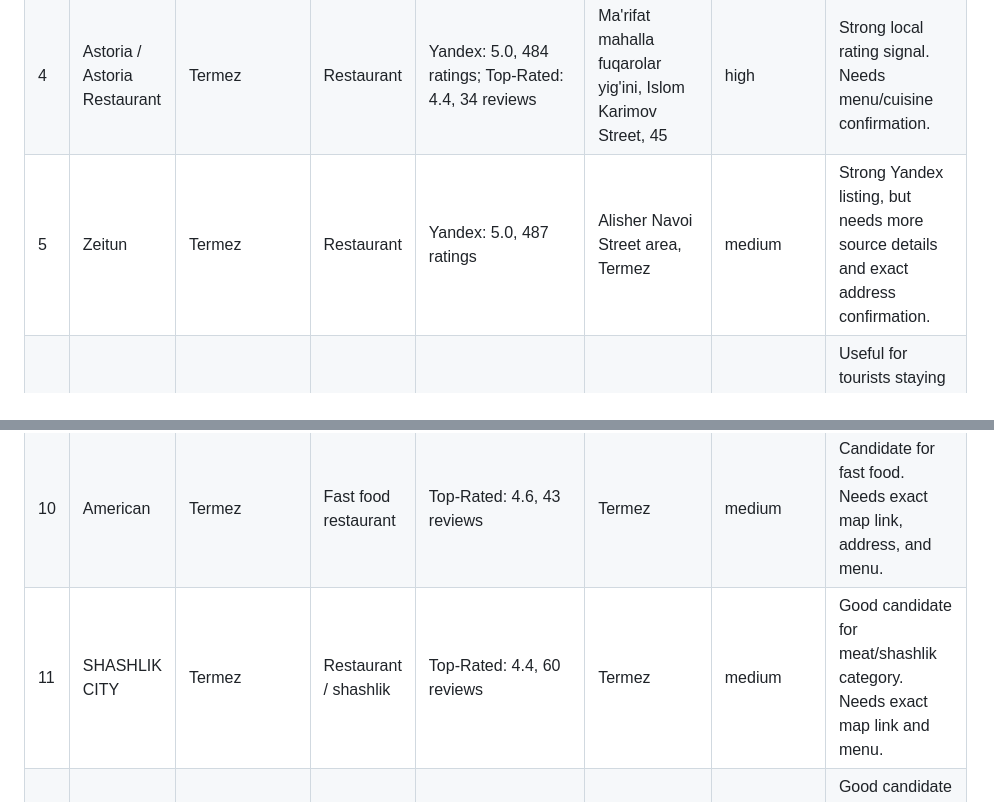
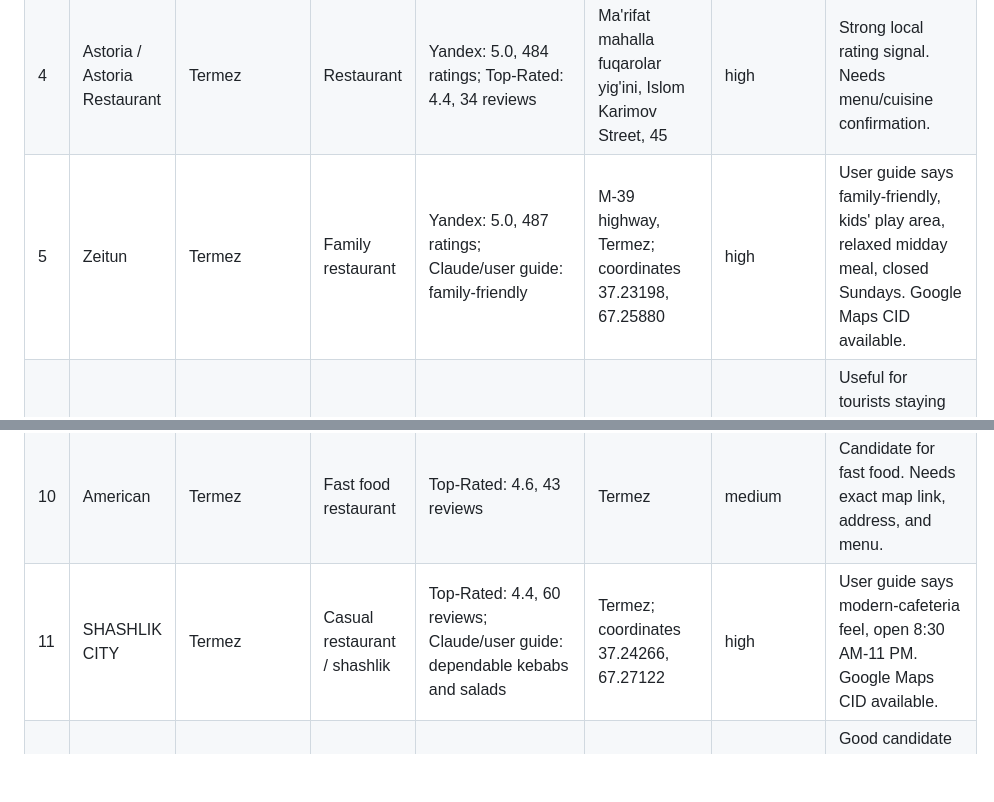
Before and after one commit to ShokhrukhIlyos/YurGo, a Markdown page: data/surkhandarya-restaurants-seed-data.md, 2 parts joined by grey strips. Drawn GitHub-style; blank space fills up the shorter version.

```diff
--- a/data/surkhandarya-restaurants-seed-data.md
+++ b/data/surkhandarya-restaurants-seed-data.md
@@ -31,13 +41,13 @@ Most useful sources found:
 | 2 | Malika Restaurant | Termez | Restaurant / Uzbek | Yandex: 5.0, 498 ratings; Tripadvisor: 4.5, 2 reviews | Abdulla Avloniy mahalla fuqarolar yig'ini, Termez | high | Strong local and some foreign-tourist signal. Yandex lists phone +998 76 221 00 00 and 24-hour operation. |
 | 3 | Azizbek | Termez | Restaurant / barbecue / Asian | Yandex: 4.9, 435+ ratings; Tripadvisor: 5.0, 3 reviews; Top-Rated: 4.5, 72 reviews | Alisher Navoi Street, 46 | high | Frequently appears in Termez lists. Yandex shows average bill around 30,000-35,000 UZS. |
 | 4 | Astoria / Astoria Restaurant | Termez | Restaurant | Yandex: 5.0, 484 ratings; Top-Rated: 4.4, 34 reviews | Ma'rifat mahalla fuqarolar yig'ini, Islom Karimov Street, 45 | high | Strong local rating signal. Needs menu/cuisine confirmation. |
-| 5 | Zeitun | Termez | Restaurant | Yandex: 5.0, 487 ratings | Alisher Navoi Street area, Termez | medium | Strong Yandex listing, but needs more source details and exact address confirmation. |
+| 5 | Zeitun | Termez | Family restaurant | Yandex: 5.0, 487 ratings; Claude/user guide: family-friendly | M-39 highway, Termez; coordinates 37.23198, 67.25880 | high | User guide says family-friendly, kids' play area, relaxed midday meal, closed Sundays. Google Maps CID available. |
 | 6 | Restaurant Asson | Termez | Hotel restaurant / restaurant | Tripadvisor: 4.0, 1 review; Booking.com hotel reviews mention restaurant/breakfast | 27 At-Termizi Street / Asson Hotel area | medium | Useful for tourists staying near museum/central park. Need restaurant-specific Yandex/Google data. |
 | 7 | Vostok / Восток | Termez | Asian / Middle Eastern | Tripadvisor listing with 0 reviews; Yandex nearby listing shows rating around 4.0 in Malika nearby list | Termez | low | Keep as candidate only until exact listing, reviews, and address are verified. |
 | 8 | Mayli Restobar / Mayli | Termez | Chinese / European / restaurant | Tripadvisor listing with 0 reviews; Yandex nearby list shows rating 5.0 | Termez | medium | Needs exact address, rating count, menu, and current status. |
 | 9 | Aliya Abi | Termez | Pizza restaurant | Top-Rated: 4.7, 34 reviews | Termez | medium | Good candidate for fast/casual food category. Needs exact map link and local verification. |
 | 10 | American | Termez | Fast food restaurant | Top-Rated: 4.6, 43 reviews | Termez | medium | Candidate for fast food. Needs exact map link, address, and menu. |
-| 11 | SHASHLIK CITY | Termez | Restaurant / shashlik | Top-Rated: 4.4, 60 reviews | Termez | medium | Good candidate for meat/shashlik category. Needs exact map link and menu. |
+| 11 | SHASHLIK CITY | Termez | Casual restaurant / shashlik | Top-Rated: 4.4, 60 reviews; Claude/user guide: dependable kebabs and salads | Termez; coordinates 37.24266, 67.27122 | high | User guide says modern-cafeteria feel, open 8:30 AM-11 PM. Google Maps CID available. |
 | 12 | Restoran Khan Sultan | Termez | Uzbek restaurant | Top-Rated: 4.4, 55 reviews | Termez | medium | Good candidate for national cuisine. Needs exact map link and source confirmation. |
 | 13 | City Burger | Termez | Fast food / burgers | Top-Rated: 4.4, 53 reviews | Termez | medium | Candidate for fast food / young travelers. Needs exact location and menu. |
 | 14 | Yummy Burger & Fries | Termez | Fast food / burgers | Top-Rated: 4.3, 30 reviews | Termez | medium | Candidate for fast food. Needs exact map link and current status. |
```
Also changed, not shown: other parts of data/surkhandarya-restaurants-seed-data.md (+41 -4 lines).
